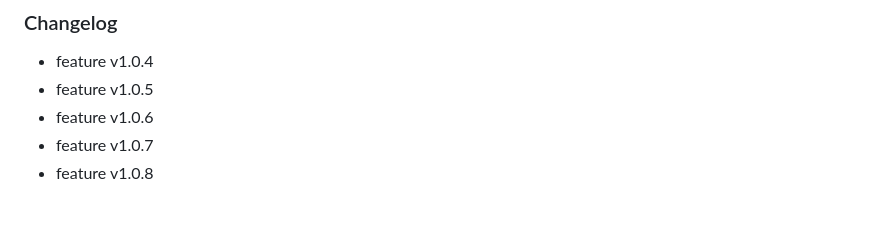
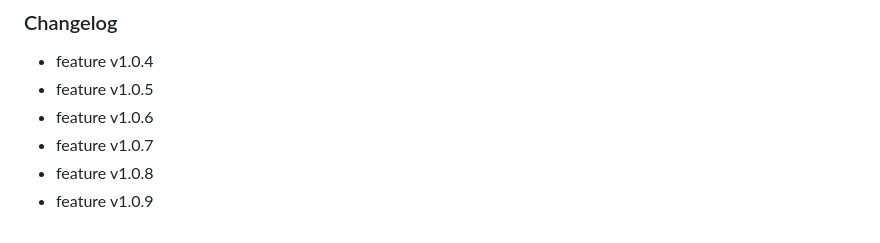
Before and after one commit to Patsa-Vatsa/Project_it-academy, a Markdown page: README.md, the part around the change. Drawn GitHub-style.

Commit message:
feature v1.0.9

```diff
--- a/README.md
+++ b/README.md
@@ -83,3 +83,4 @@ How does new/upgrade deployment work
 - feature v1.0.6
 - feature v1.0.7
 - feature v1.0.8
+- feature v1.0.9
```
